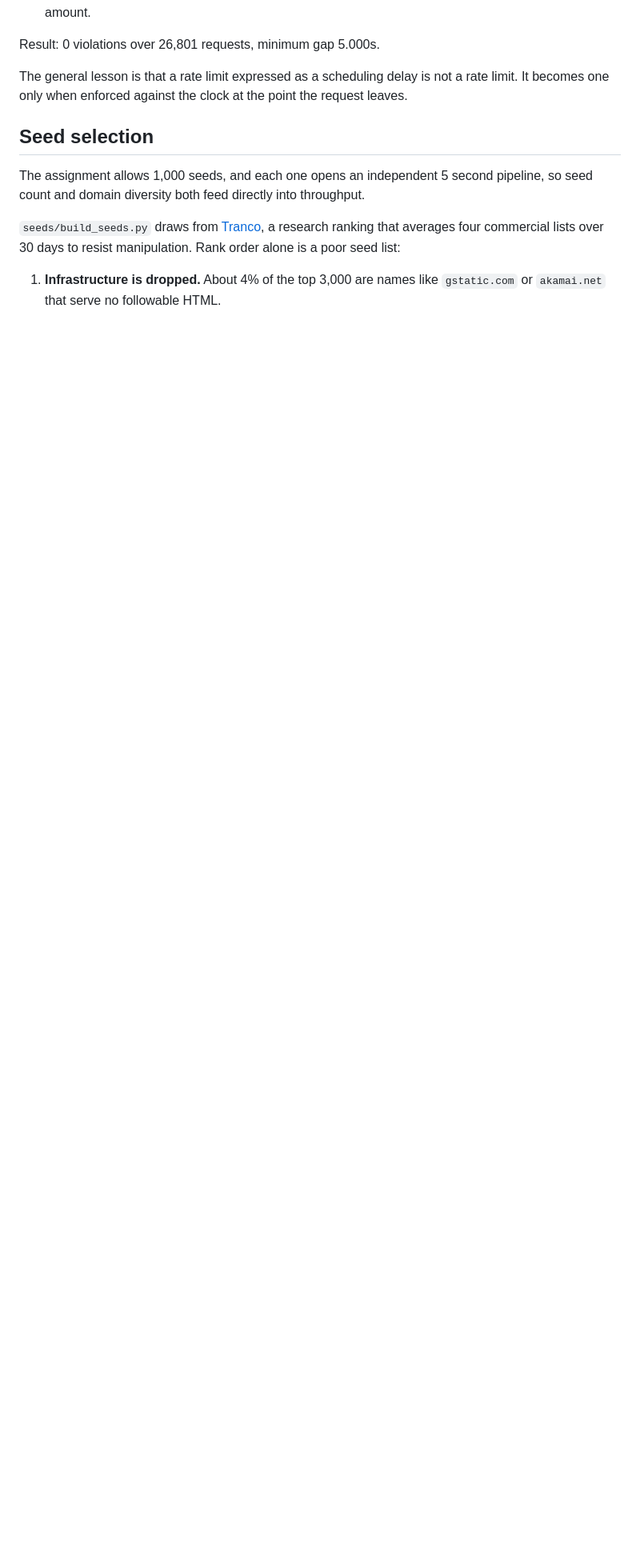
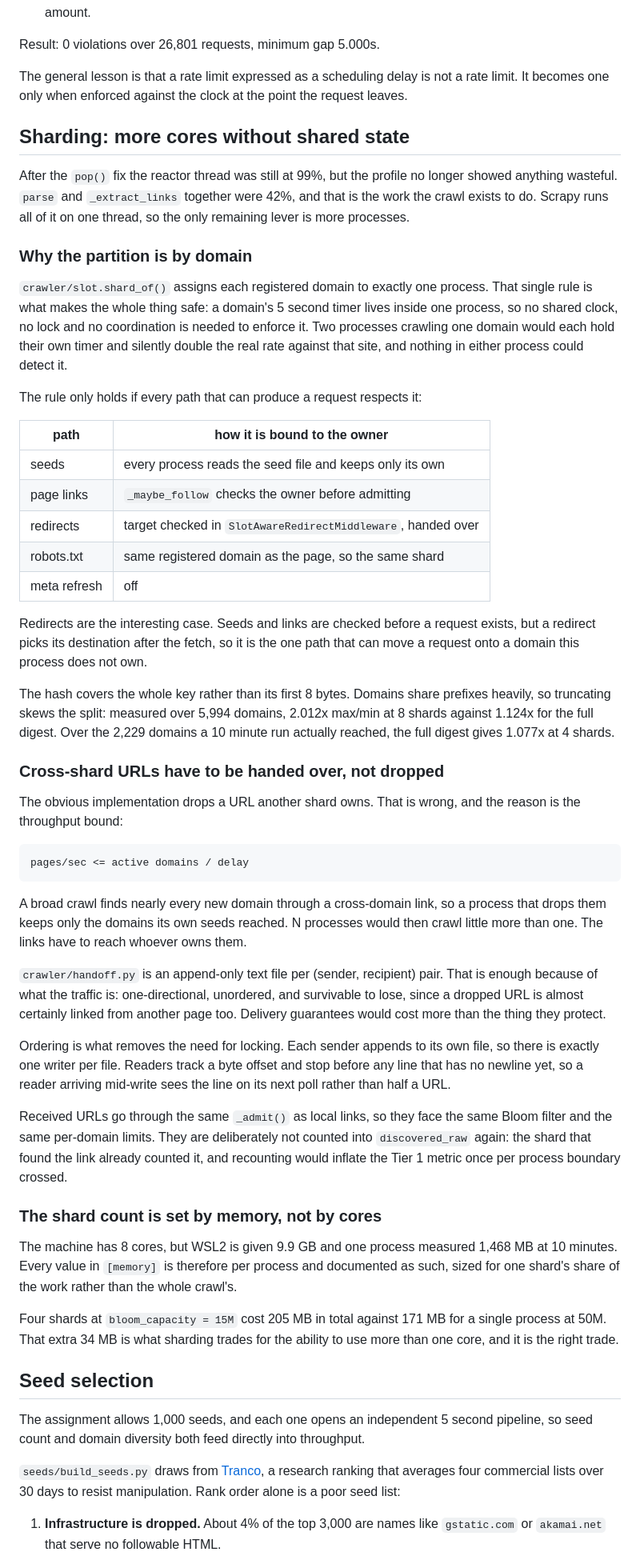
Before and after one commit to RexLeee/ntu-sa-crawler, a Markdown page: README.md, the part around one of its changes. Shown at 80% size. GitHub-like rendering; blank space fills up the shorter version.

Commit message:
Document the sharding design in the README

````diff
--- a/README.md
+++ b/README.md
@@ -482,6 +492,84 @@ The general lesson is that a rate limit expressed as a scheduling delay is not
 a rate limit. It becomes one only when enforced against the clock at the point
 the request leaves.
 
+## Sharding: more cores without shared state
+
+After the `pop()` fix the reactor thread was still at 99%, but the profile no
+longer showed anything wasteful. `parse` and `_extract_links` together were
+42%, and that is the work the crawl exists to do. Scrapy runs all of it on one
+thread, so the only remaining lever is more processes.
+
+### Why the partition is by domain
+
+`crawler/slot.shard_of()` assigns each registered domain to exactly one
+process. That single rule is what makes the whole thing safe: a domain's 5
+second timer lives inside one process, so no shared clock, no lock and no
+coordination is needed to enforce it. Two processes crawling one domain would
+each hold their own timer and silently double the real rate against that site,
+and nothing in either process could detect it.
+
+The rule only holds if every path that can produce a request respects it:
+
+| path | how it is bound to the owner |
+|---|---|
+| seeds | every process reads the seed file and keeps only its own |
+| page links | `_maybe_follow` checks the owner before admitting |
+| redirects | target checked in `SlotAwareRedirectMiddleware`, handed over |
+| robots.txt | same registered domain as the page, so the same shard |
+| meta refresh | off |
+
+Redirects are the interesting case. Seeds and links are checked before a
+request exists, but a redirect picks its destination after the fetch, so it is
+the one path that can move a request onto a domain this process does not own.
+
+The hash covers the whole key rather than its first 8 bytes. Domains share
+prefixes heavily, so truncating skews the split: measured over 5,994 domains,
+2.012x max/min at 8 shards against 1.124x for the full digest. Over the 2,229
+domains a 10 minute run actually reached, the full digest gives 1.077x at 4
+shards.
+
+### Cross-shard URLs have to be handed over, not dropped
+
+The obvious implementation drops a URL another shard owns. That is wrong, and
+the reason is the throughput bound:
+
+```
+pages/sec <= active domains / delay
+```
+
+A broad crawl finds nearly every new domain through a cross-domain link, so a
+process that drops them keeps only the domains its own seeds reached. N
+processes would then crawl little more than one. The links have to reach
+whoever owns them.
+
+`crawler/handoff.py` is an append-only text file per (sender, recipient) pair.
+That is enough because of what the traffic is: one-directional, unordered, and
+survivable to lose, since a dropped URL is almost certainly linked from
+another page too. Delivery guarantees would cost more than the thing they
+protect.
+
+Ordering is what removes the need for locking. Each sender appends to its own
+file, so there is exactly one writer per file. Readers track a byte offset and
+stop before any line that has no newline yet, so a reader arriving mid-write
+sees the line on its next poll rather than half a URL.
+
+Received URLs go through the same `_admit()` as local links, so they face the
+same Bloom filter and the same per-domain limits. They are deliberately not
+counted into `discovered_raw` again: the shard that found the link already
+counted it, and recounting would inflate the Tier 1 metric once per process
+boundary crossed.
+
+### The shard count is set by memory, not by cores
+
+The machine has 8 cores, but WSL2 is given 9.9 GB and one process measured
+1,468 MB at 10 minutes. Every value in `[memory]` is therefore per process and
+documented as such, sized for one shard's share of the work rather than the
+whole crawl's.
+
+Four shards at `bloom_capacity = 15M` cost 205 MB in total against 171 MB for
+a single process at 50M. That extra 34 MB is what sharding trades for the
+ability to use more than one core, and it is the right trade.
+
 ## Seed selection
 
 The assignment allows 1,000 seeds, and each one opens an independent 5 second
````
Also changed, not shown: other parts of README.md (+14 -3 lines).
